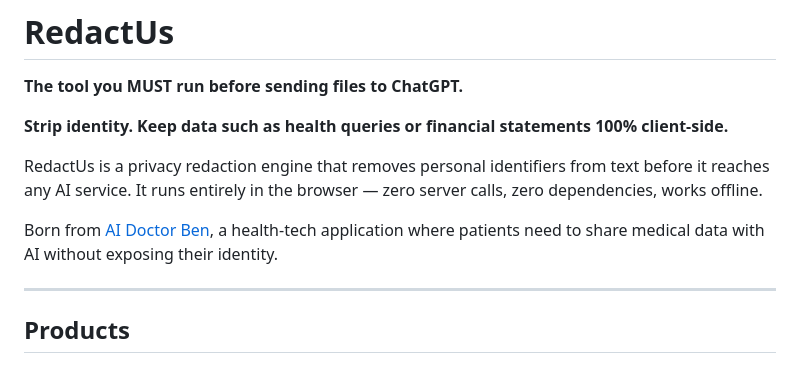
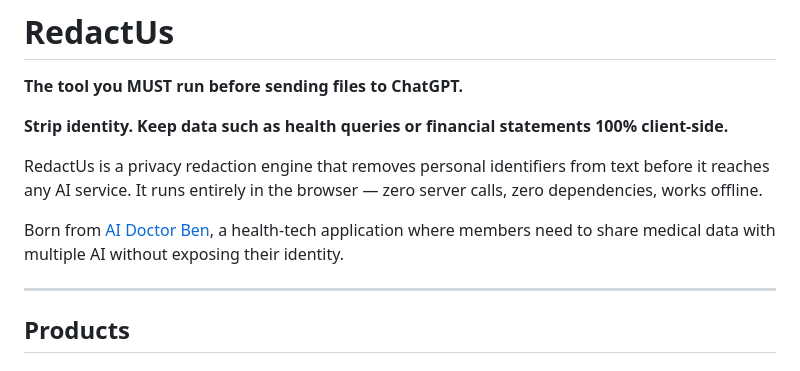
Before and after one commit to docbones43/RedactUs, a Markdown page: README.md, the part around the change. GitHub-like rendering.

```diff
--- a/README.md
+++ b/README.md
@@ -6,7 +6,7 @@
 
 RedactUs is a privacy redaction engine that removes personal identifiers from text before it reaches any AI service. It runs entirely in the browser — zero server calls, zero dependencies, works offline.
 
-Born from [AI Doctor Ben](https://the.aidoctorben.com), a health-tech application where patients need to share medical data with AI without exposing their identity.
+Born from [AI Doctor Ben](https://the.aidoctorben.com), a health-tech application where members need to share medical data with multiple AI without exposing their identity.
 
 ---
 
```
